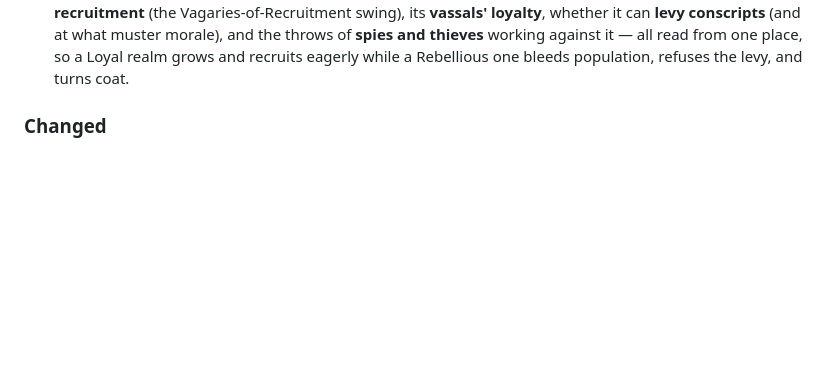
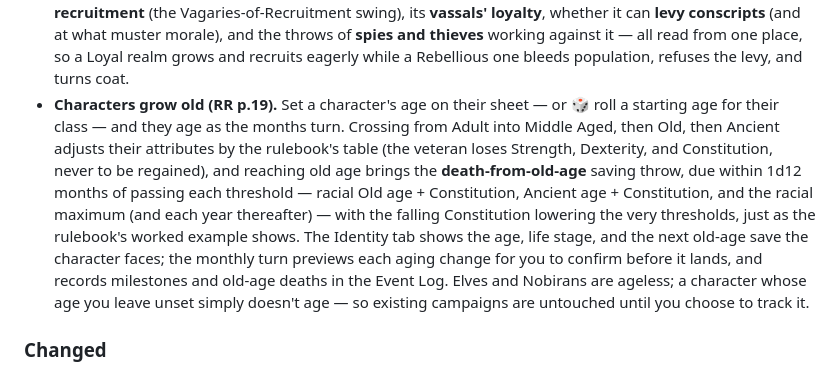
Before and after one commit to joachimxb/acks-god-mode, a Markdown page: CHANGELOG.md, the part around the change. Rendered like a GitHub page; blank space fills up the shorter version.

Commit message:
docs(changelog): CL-1 aging — [Unreleased] entry
Co-Authored-By: Claude Opus 4.8 (1M context) <noreply@anthropic.com>

```diff
--- a/CHANGELOG.md
+++ b/CHANGELOG.md
@@ -24,6 +24,7 @@ and this project adheres to [Semantic Versioning](https://semver.org/).
 - **Zoom out to the continental scale.** A new **Scale** switch on the World map (⬢ Regional / ⬣ Continental) zooms out to the 24-mile continental scale, the way ACKS nests its maps (16 six-mile hexes to a 24-mile hex — JJ p.467). Each continental cell gathers the ~16 regional hexes around it and shows their dominant terrain, total families, climate, and the realms they touch; **click a cell to drill back into its hexes**, framed and ready to act. Climate and weather are *native* at this scale — a whole region shares one sky, so turn on **🌦 Weather** at the continental view to tint each cell by its weather today. It's a pure view over the map you already have — nothing to author, and the six-mile scale where you play domains is unchanged. (The 1.5-mile local scale, for drilling *into* a hex, is the next step.)
 - **Mortal wounds and convalescence (RR pp.300–301).** When a character is felled, the tool can roll the **Mortal Wounds** result — the 1d20+1d6 throw with the full modifier set (Constitution, Hit Dice, a heavy helm, healing magic and proficiency, the timing of treatment) — to learn whether they're killed, mortally / grievously / critically wounded, in shock, or merely knocked out, and what lasting wound they carry. Record one from the **Wounds** panel on a character's sheet (beside the Loyalty Ledger): an incapacitated character convalesces over the rulebook's bed-rest days, recovering automatically as the Day Clock advances, while a lasting wound's penalty rides until it's cured. It's the shared casualty model the battle and adventuring layers draw on.
 - **A domain's morale now does something (RR pp.350–351).** The State-of-the-Domain panel gains an **Effects this month** readout: a domain's morale band drives not just its income and its bandit count but its **recruitment** (the Vagaries-of-Recruitment swing), its **vassals' loyalty**, whether it can **levy conscripts** (and at what muster morale), and the throws of **spies and thieves** working against it — all read from one place, so a Loyal realm grows and recruits eagerly while a Rebellious one bleeds population, refuses the levy, and turns coat.
+- **Characters grow old (RR p.19).** Set a character's age on their sheet — or 🎲 roll a starting age for their class — and they age as the months turn. Crossing from Adult into Middle Aged, then Old, then Ancient adjusts their attributes by the rulebook's table (the veteran loses Strength, Dexterity, and Constitution, never to be regained), and reaching old age brings the **death-from-old-age** saving throw, due within 1d12 months of passing each threshold — racial Old age + Constitution, Ancient age + Constitution, and the racial maximum (and each year thereafter) — with the falling Constitution lowering the very thresholds, just as the rulebook's worked example shows. The Identity tab shows the age, life stage, and the next old-age save the character faces; the monthly turn previews each aging change for you to confirm before it lands, and records milestones and old-age deaths in the Event Log. Elves and Nobirans are ageless; a character whose age you leave unset simply doesn't age — so existing campaigns are untouched until you choose to track it.
 
 ### Changed
 - **The day review and the monthly turn moved out of pop-ups into the Review tab — and the clock slimmed to two buttons.** The floating day-tick review pop-up and the *Advance Month — Turn Resolution* modal are gone: **+1 day** now stages the day in **📋 Review ▸ Pending Events**, and the monthly turn stages in **📋 Review ▸ Domain Review** — the same propose-review-commit, in a tab you can leave and come back to. (The turn can still be staged early from Domain Review, subsuming the rest of the month exactly as the old ▶ Advance month button did.) The header's **▶ Advance month**, **+1 week**, and **→ month end** buttons are retired in favour of **Next month ▶**; and ⚔ **Encounters** moved from the World tab into Review, where unresolved meetings now also **hold the world clock** until you resolve them (old saved sessions land on the new home automatically).
```
